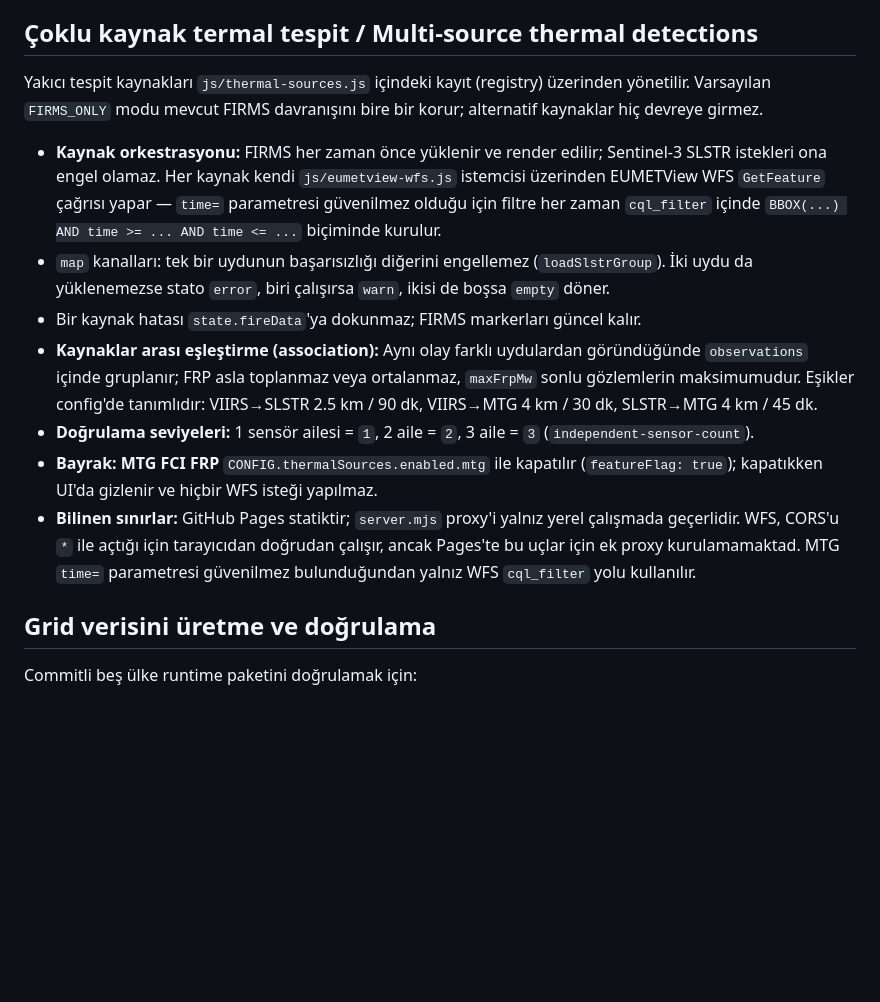
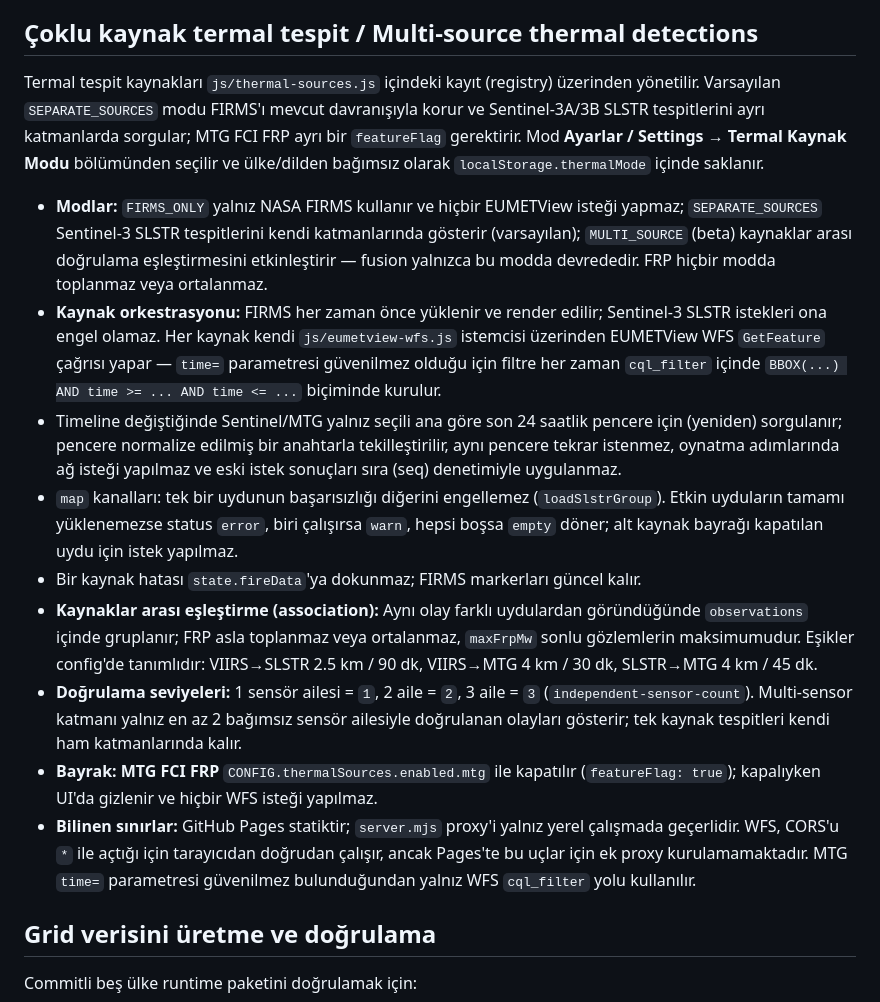
Before and after one commit to murathany90/gridrisk-atlas, a Markdown page: README.md, the part around the change. Rendered like a GitHub page; blank space fills up the shorter version.

Commit message:
docs: align thermal source documentation

```diff
--- a/README.md
+++ b/README.md
@@ -93,15 +93,17 @@ Dil değişimi mevcut ülkeyi, harita merkezini/zoomunu, timeline'ı ve katman s
 
 ## Çoklu kaynak termal tespit / Multi-source thermal detections
 
-Yakıcı tespit kaynakları `js/thermal-sources.js` içindeki kayıt (registry) üzerinden yönetilir. Varsayılan `FIRMS_ONLY` modu mevcut FIRMS davranışını bire bir korur; alternatif kaynaklar hiç devreye girmez.
+Termal tespit kaynakları `js/thermal-sources.js` içindeki kayıt (registry) üzerinden yönetilir. Varsayılan `SEPARATE_SOURCES` modu FIRMS'ı mevcut davranışıyla korur ve Sentinel-3A/3B SLSTR tespitlerini ayrı katmanlarda sorgular; MTG FCI FRP ayrı bir `featureFlag` gerektirir. Mod **Ayarlar / Settings → Termal Kaynak Modu** bölümünden seçilir ve ülke/dilden bağımsız olarak `localStorage.thermalMode` içinde saklanır.
 
+- **Modlar:** `FIRMS_ONLY` yalnız NASA FIRMS kullanır ve hiçbir EUMETView isteği yapmaz; `SEPARATE_SOURCES` Sentinel-3 SLSTR tespitlerini kendi katmanlarında gösterir (varsayılan); `MULTI_SOURCE` (beta) kaynaklar arası doğrulama eşleştirmesini etkinleştirir — fusion yalnızca bu modda devrededir. FRP hiçbir modda toplanmaz veya ortalanmaz.
 - **Kaynak orkestrasyonu:** FIRMS her zaman önce yüklenir ve render edilir; Sentinel-3 SLSTR istekleri ona engel olamaz. Her kaynak kendi `js/eumetview-wfs.js` istemcisi üzerinden EUMETView WFS `GetFeature` çağrısı yapar — `time=` parametresi güvenilmez olduğu için filtre her zaman `cql_filter` içinde `BBOX(...) AND time >= ... AND time <= ...` biçiminde kurulur.
-- `map` kanalları: tek bir uydunun başarısızlığı diğerini engellemez (`loadSlstrGroup`). İki uydu da yüklenemezse stato `error`, biri çalışırsa `warn`, ikisi de boşsa `empty` döner.
+- Timeline değiştiğinde Sentinel/MTG yalnız seçili ana göre son 24 saatlik pencere için (yeniden) sorgulanır; pencere normalize edilmiş bir anahtarla tekilleştirilir, aynı pencere tekrar istenmez, oynatma adımlarında ağ isteği yapılmaz ve eski istek sonuçları sıra (seq) denetimiyle uygulanmaz.
+- `map` kanalları: tek bir uydunun başarısızlığı diğerini engellemez (`loadSlstrGroup`). Etkin uyduların tamamı yüklenemezse status `error`, biri çalışırsa `warn`, hepsi boşsa `empty` döner; alt kaynak bayrağı kapatılan uydu için istek yapılmaz.
 - Bir kaynak hatası `state.fireData`'ya dokunmaz; FIRMS markerları güncel kalır.
 - **Kaynaklar arası eşleştirme (association):** Aynı olay farklı uydulardan göründüğünde `observations` içinde gruplanır; FRP asla toplanmaz veya ortalanmaz, `maxFrpMw` sonlu gözlemlerin maksimumudur. Eşikler config'de tanımlıdır: VIIRS→SLSTR 2.5 km / 90 dk, VIIRS→MTG 4 km / 30 dk, SLSTR→MTG 4 km / 45 dk.
-- **Doğrulama seviyeleri:** 1 sensör ailesi = `1`, 2 aile = `2`, 3 aile = `3` (`independent-sensor-count`).
-- **Bayrak: MTG FCI FRP** `CONFIG.thermalSources.enabled.mtg` ile kapatılır (`featureFlag: true`); kapatıkken UI'da gizlenir ve hiçbir WFS isteği yapılmaz.
-- **Bilinen sınırlar:** GitHub Pages statiktir; `server.mjs` proxy'i yalnız yerel çalışmada geçerlidir. WFS, CORS'u `*` ile açtığı için tarayıcıdan doğrudan çalışır, ancak Pages'te bu uçlar için ek proxy kurulamamaktad. MTG `time=` parametresi güvenilmez bulunduğundan yalnız WFS `cql_filter` yolu kullanılır.
+- **Doğrulama seviyeleri:** 1 sensör ailesi = `1`, 2 aile = `2`, 3 aile = `3` (`independent-sensor-count`). Multi-sensor katmanı yalnız en az 2 bağımsız sensör ailesiyle doğrulanan olayları gösterir; tek kaynak tespitleri kendi ham katmanlarında kalır.
+- **Bayrak: MTG FCI FRP** `CONFIG.thermalSources.enabled.mtg` ile kapatılır (`featureFlag: true`); kapalıyken UI'da gizlenir ve hiçbir WFS isteği yapılmaz.
+- **Bilinen sınırlar:** GitHub Pages statiktir; `server.mjs` proxy'i yalnız yerel çalışmada geçerlidir. WFS, CORS'u `*` ile açtığı için tarayıcıdan doğrudan çalışır, ancak Pages'te bu uçlar için ek proxy kurulamamaktadır. MTG `time=` parametresi güvenilmez bulunduğundan yalnız WFS `cql_filter` yolu kullanılır.
 
 ## Grid verisini üretme ve doğrulama
 
```
